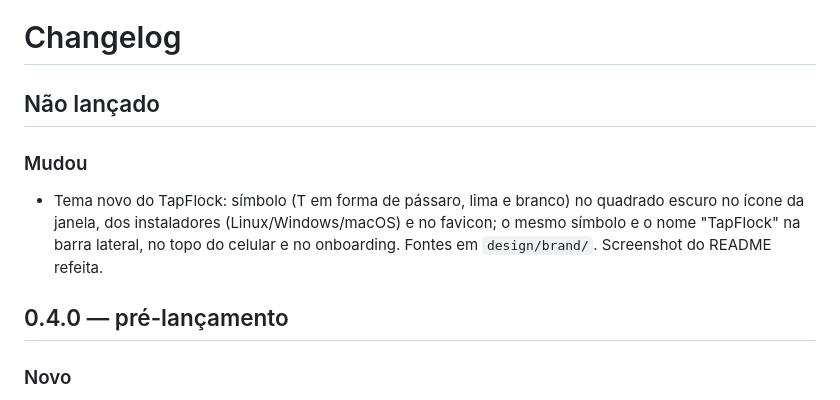
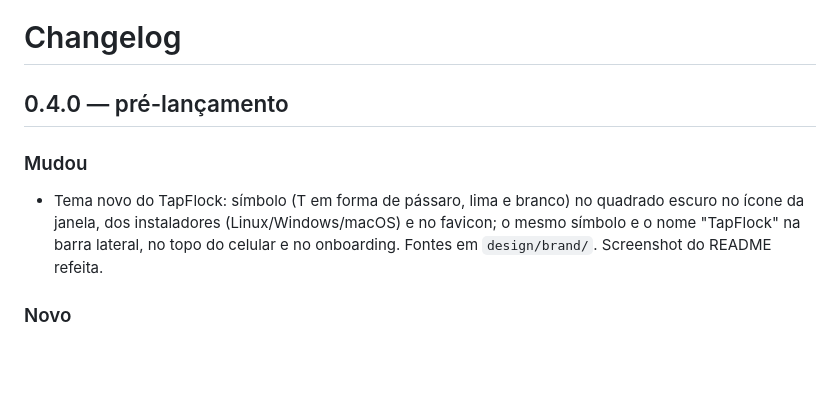
Before and after one commit to natanloterio/agent-mobile-emulators, a Markdown page: CHANGELOG.md, the part around the change. GitHub-like rendering; blank space fills up the shorter version.

Commit message:
chore(release): 0.4.0 inclui o tema novo
CHANGELOG: o tema novo do TapFlock entra na seção 0.4.0 (a tag anterior, ainda não publicada, foi refeita).

```diff
--- a/CHANGELOG.md
+++ b/CHANGELOG.md
@@ -1,13 +1,11 @@
 # Changelog
 
-## Não lançado
+## 0.4.0 — pré-lançamento
 
 ### Mudou
 - Tema novo do TapFlock: símbolo (T em forma de pássaro, lima e branco) no quadrado escuro no ícone da janela, dos
   instaladores (Linux/Windows/macOS) e no favicon; o mesmo símbolo e o nome "TapFlock" na barra lateral, no topo do
   celular e no onboarding. Fontes em `design/brand/`. Screenshot do README refeita.
-
-## 0.4.0 — pré-lançamento
 
 ### Novo
 - Arquivos entre aparelhos: `adb pull` de Download/DCIM/Pictures/Movies/Documents para `<dados>/files/<id>/`, tipo pelos
```
